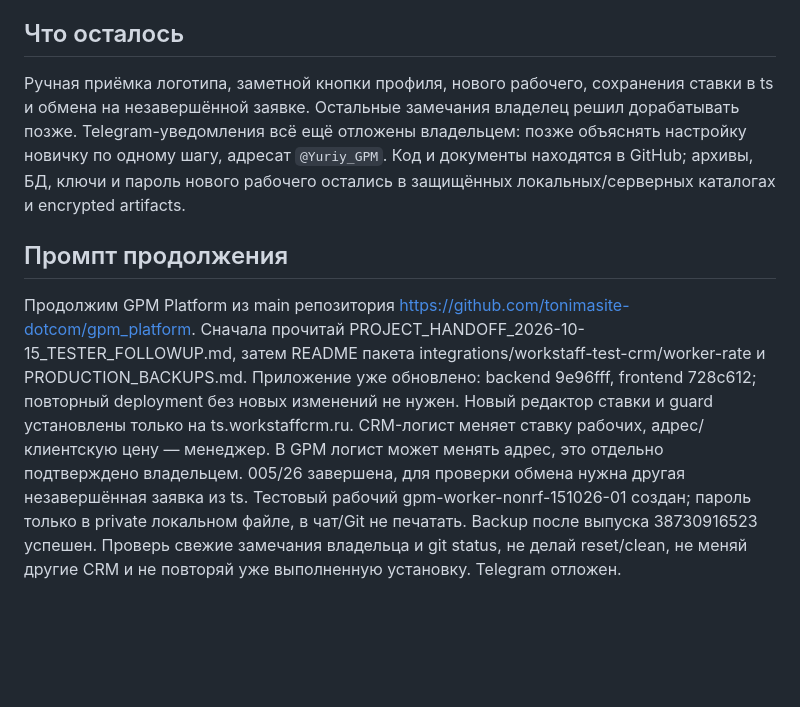
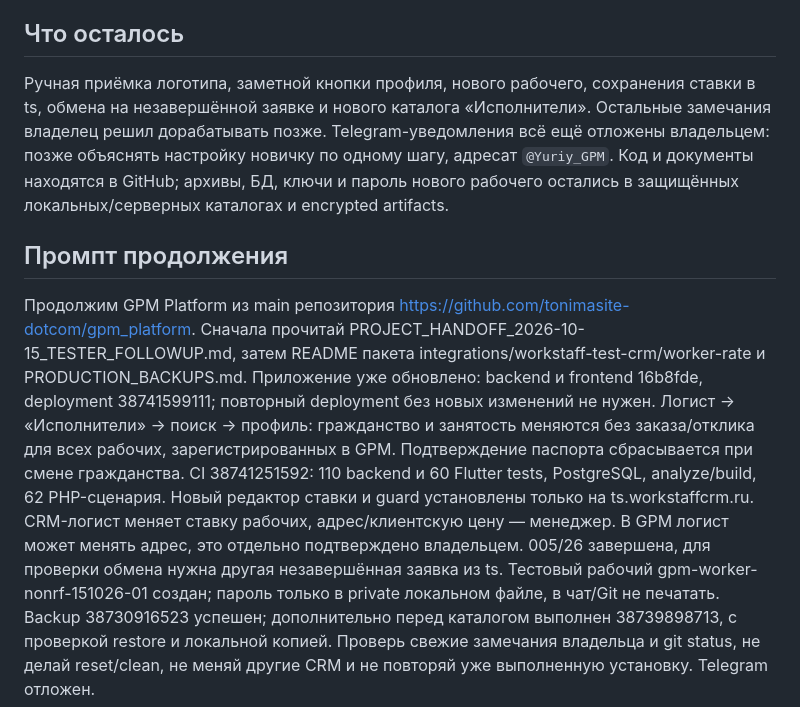
Before and after one commit to tonimasite-dotcom/gpm_platform, a Markdown page: PROJECT_HANDOFF_2026-10-15_TESTER_FOLLOWUP.md, the part around one of its changes. GitHub-like rendering; blank space fills up the shorter version.

```diff
--- a/PROJECT_HANDOFF_2026-10-15_TESTER_FOLLOWUP.md
+++ b/PROJECT_HANDOFF_2026-10-15_TESTER_FOLLOWUP.md
@@ -143,7 +187,8 @@ sandbox-учётной записи. В Actions сохранён только з
 ## Что осталось
 
 Ручная приёмка логотипа, заметной кнопки профиля, нового рабочего, сохранения
-ставки в ts и обмена на незавершённой заявке. Остальные замечания владелец
+ставки в ts, обмена на незавершённой заявке и нового каталога «Исполнители».
+Остальные замечания владелец
 решил дорабатывать позже. Telegram-уведомления всё ещё отложены владельцем:
 позже объяснять настройку новичку по одному шагу, адресат `@Yuriy_GPM`.
 Код и документы находятся в GitHub; архивы, БД, ключи и пароль нового рабочего
@@ -155,12 +200,17 @@ sandbox-учётной записи. В Actions сохранён только з
 https://github.com/tonimasite-dotcom/gpm_platform. Сначала прочитай
 PROJECT_HANDOFF_2026-10-15_TESTER_FOLLOWUP.md, затем README пакета
 integrations/workstaff-test-crm/worker-rate и PRODUCTION_BACKUPS.md.
-Приложение уже обновлено: backend 9e96fff, frontend 728c612; повторный deployment
-без новых изменений не нужен. Новый редактор ставки и guard установлены только
+Приложение уже обновлено: backend и frontend 16b8fde, deployment 38741599111;
+повторный deployment без новых изменений не нужен. Логист → «Исполнители» →
+поиск → профиль: гражданство и занятость меняются без заказа/отклика для всех
+рабочих, зарегистрированных в GPM. Подтверждение паспорта сбрасывается при
+смене гражданства. CI 38741251592: 110 backend и 60 Flutter tests, PostgreSQL,
+analyze/build, 62 PHP-сценария. Новый редактор ставки и guard установлены только
 на ts.workstaffcrm.ru. CRM-логист меняет ставку рабочих, адрес/клиентскую цену —
 менеджер. В GPM логист может менять адрес, это отдельно подтверждено владельцем.
 005/26 завершена, для проверки обмена нужна другая незавершённая заявка из ts.
 Тестовый рабочий gpm-worker-nonrf-151026-01 создан; пароль только в private
-локальном файле, в чат/Git не печатать. Backup после выпуска 38730916523 успешен.
+локальном файле, в чат/Git не печатать. Backup 38730916523 успешен; дополнительно
+перед каталогом выполнен 38739898713, с проверкой restore и локальной копией.
 Проверь свежие замечания владельца и git status, не делай reset/clean,
 не меняй другие CRM и не повторяй уже выполненную установку. Telegram отложен.
```
Also changed, not shown: other parts of PROJECT_HANDOFF_2026-10-15_TESTER_FOLLOWUP.md (+46 -2 lines), README.md (+4 -2 lines).
